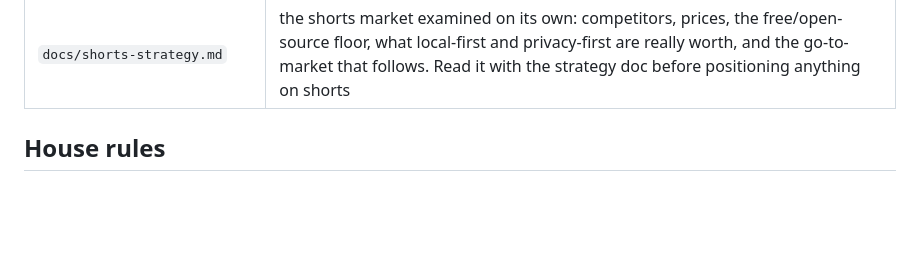
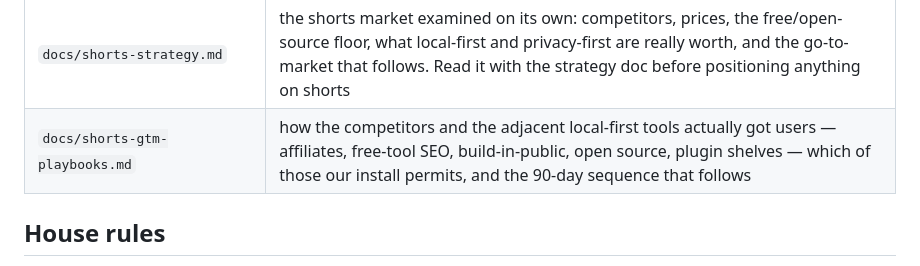
Before and after one commit to kitcut-hq/kitcut, a Markdown page: CLAUDE.md, the part around the change. Drawn GitHub-style; blank space fills up the shorter version.

```diff
--- a/CLAUDE.md
+++ b/CLAUDE.md
@@ -503,6 +503,7 @@ which cannot encode the glyphs at all.
 | `sources/` `audio/` `transcripts/` `outputs/` `temp/` | legacy shared content dirs, gitignored; new work lives under `projects/` |
 | `docs/product-strategy.md` | how this repo becomes a product: the audience, the licensed-plugin model, install/update/routing mechanics, the learning flywheel. Read it before designing anything customer-facing |
 | `docs/shorts-strategy.md` | the shorts market examined on its own: competitors, prices, the free/open-source floor, what local-first and privacy-first are really worth, and the go-to-market that follows. Read it with the strategy doc before positioning anything on shorts |
+| `docs/shorts-gtm-playbooks.md` | how the competitors and the adjacent local-first tools actually got users — affiliates, free-tool SEO, build-in-public, open source, plugin shelves — which of those our install permits, and the 90-day sequence that follows |
 
 ## House rules
 
```
Also changed, not shown: docs/shorts-gtm-playbooks.md (added, +346 -0 lines), docs/shorts-strategy.md (+3 -1 lines).
